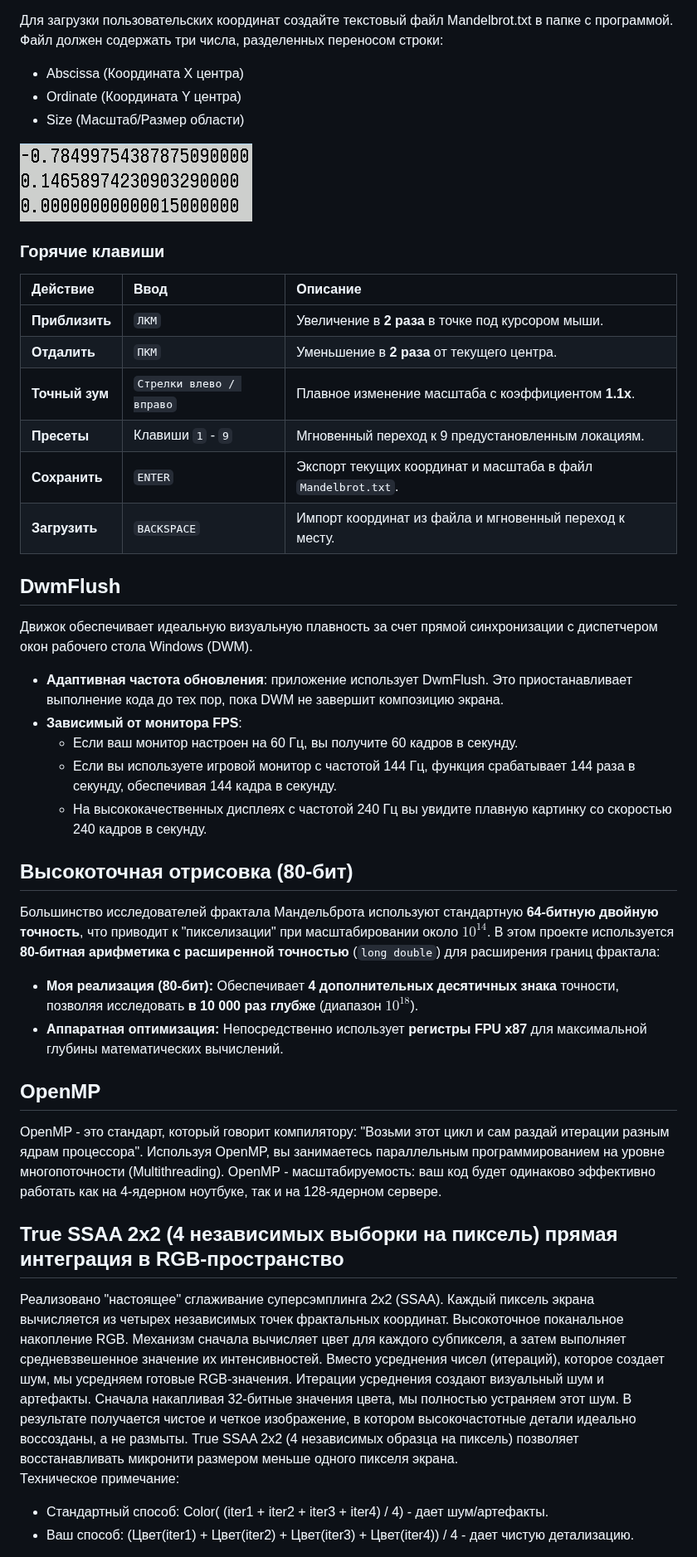
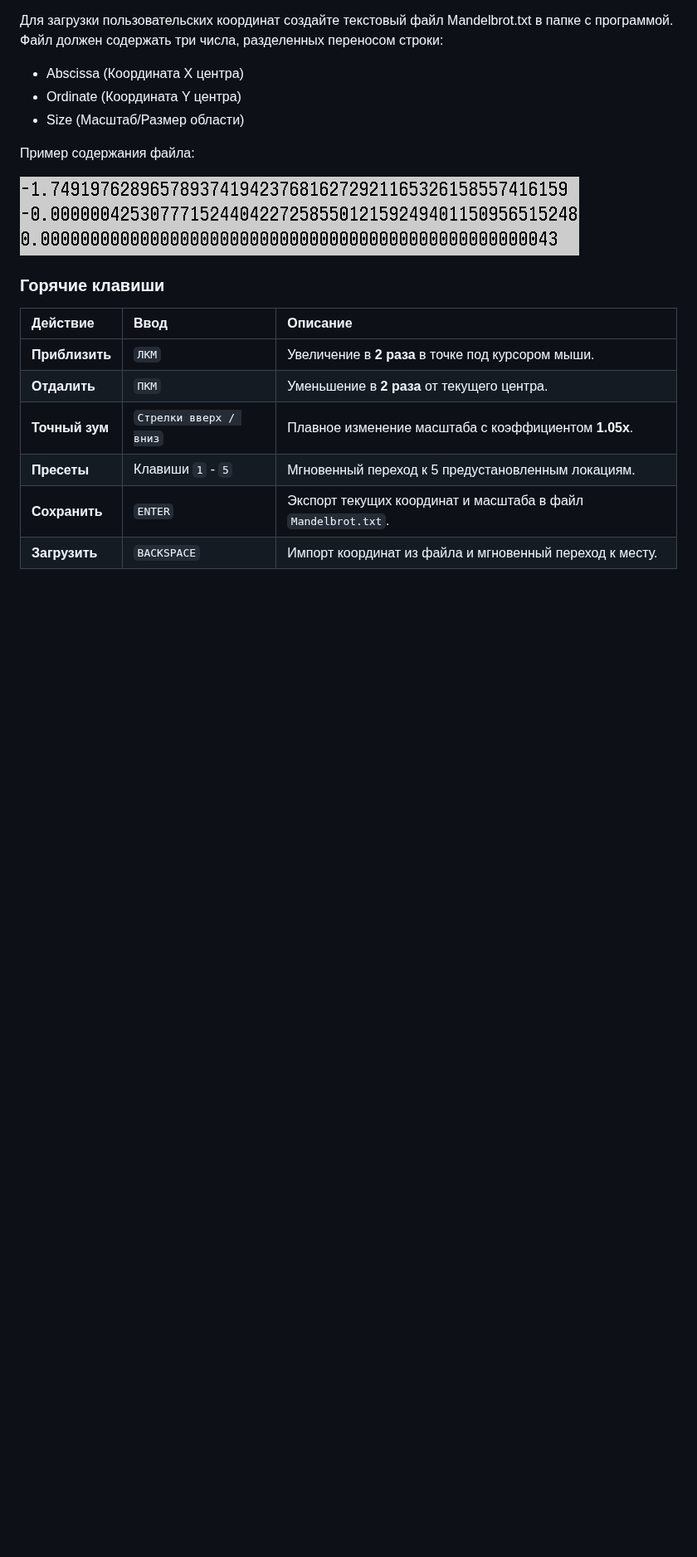
Before and after one commit to Divetoxx/Mandelbrot-2, a Markdown page: README.md, the part around one of its changes. Shown at 83% size. Rendered like a GitHub page; pictures changed too: Mandelbrot.png; blank space fills up the shorter version.

```diff
--- a/README.md
+++ b/README.md
@@ -279,6 +406,8 @@ const long double PRESETS[9][3] = {
 *    Ordinate (Координата Y центра)
 *    Size (Масштаб/Размер области)
 
+Пример содержания файла:
+
 ![Mandelbrot txt](Mandelbrot.png)
 
 ### Горячие клавиши
@@ -287,44 +416,9 @@ const long double PRESETS[9][3] = {
 | :--- | :--- | :--- |
 | **Приблизить** | `ЛКМ` | Увеличение в **2 раза** в точке под курсором мыши. |
 | **Отдалить** | `ПКМ` | Уменьшение в **2 раза** от текущего центра. |
-| **Точный зум** | `Стрелки влево / вправо` | Плавное изменение масштаба с коэффициентом **1.1x**. |
-| **Пресеты** | Клавиши `1` - `9` | Мгновенный переход к 9 предустановленным локациям. |
+| **Точный зум** | `Стрелки вверх / вниз` | Плавное изменение масштаба с коэффициентом **1.05x**. |
+| **Пресеты** | Клавиши `1` - `5` | Мгновенный переход к 5 предустановленным локациям. |
 | **Сохранить** | `ENTER` | Экспорт текущих координат и масштаба в файл `Mandelbrot.txt`. |
 | **Загрузить** | `BACKSPACE` | Импорт координат из файла и мгновенный переход к месту. |
 
 
-## DwmFlush
-Движок обеспечивает идеальную визуальную плавность за счет прямой синхронизации с диспетчером окон рабочего стола Windows (DWM).
-*   **Адаптивная частота обновления**: приложение использует DwmFlush. Это приостанавливает выполнение кода до тех пор, пока DWM не завершит композицию экрана.
-*   **Зависимый от монитора FPS**:
-    - Если ваш монитор настроен на 60 Гц, вы получите 60 кадров в секунду.
-    - Если вы используете игровой монитор с частотой 144 Гц, функция срабатывает 144 раза в секунду, обеспечивая 144 кадра в секунду.
-    - На высококачественных дисплеях с частотой 240 Гц вы увидите плавную картинку со скоростью 240 кадров в секунду.
-
-
-## Высокоточная отрисовка (80-бит)
-Большинство исследователей фрактала Мандельброта используют стандартную **64-битную двойную точность**,
-что приводит к "пикселизации" при масштабировании около $10^{14}$.
-В этом проекте используется **80-битная арифметика с расширенной точностью** (`long double`) для расширения границ фрактала:
-*   **Моя реализация (80-бит):** Обеспечивает **4 дополнительных десятичных знака** точности, позволяя исследовать **в 10 000 раз глубже** (диапазон $10^{18}$).
-*   **Аппаратная оптимизация:** Непосредственно использует **регистры FPU x87** для максимальной глубины математических вычислений.
-
-
-## OpenMP
-OpenMP - это стандарт, который говорит компилятору: "Возьми этот цикл и сам раздай итерации разным ядрам процессора".
-Используя OpenMP, вы занимаетесь параллельным программированием на уровне многопоточности (Multithreading).
-OpenMP - масштабируемость: ваш код будет одинаково эффективно работать как на 4-ядерном ноутбуке,
-так и на 128-ядерном сервере.
-
-
-## True SSAA 2x2 (4 независимых выборки на пиксель) прямая интеграция в RGB-пространство
-Реализовано "настоящее" сглаживание суперсэмплинга 2x2 (SSAA). Каждый пиксель экрана вычисляется из четырех независимых точек фрактальных координат.
-Высокоточное поканальное накопление RGB. Механизм сначала вычисляет цвет для каждого субпикселя, а затем выполняет средневзвешенное значение их интенсивностей.
-Вместо усреднения чисел (итераций), которое создает шум, мы усредняем готовые RGB-значения.
-Итерации усреднения создают визуальный шум и артефакты. Сначала накапливая 32-битные значения цвета,
-мы полностью устраняем этот шум. В результате получается чистое и четкое изображение, в котором высокочастотные детали идеально воссозданы, а не размыты.
-True SSAA 2x2 (4 независимых образца на пиксель) позволяет восстанавливать микронити размером меньше одного пикселя экрана.
-Техническое примечание:
-*    Стандартный способ: Color( (iter1 + iter2 + iter3 + iter4) / 4) - дает шум/артефакты.
-*    Ваш способ: (Цвет(iter1) + Цвет(iter2) + Цвет(iter3) + Цвет(iter4)) / 4 - дает чистую детализацию.
-
```
Also changed, not shown: other parts of README.md (+314 -266 lines), 3 other files.
